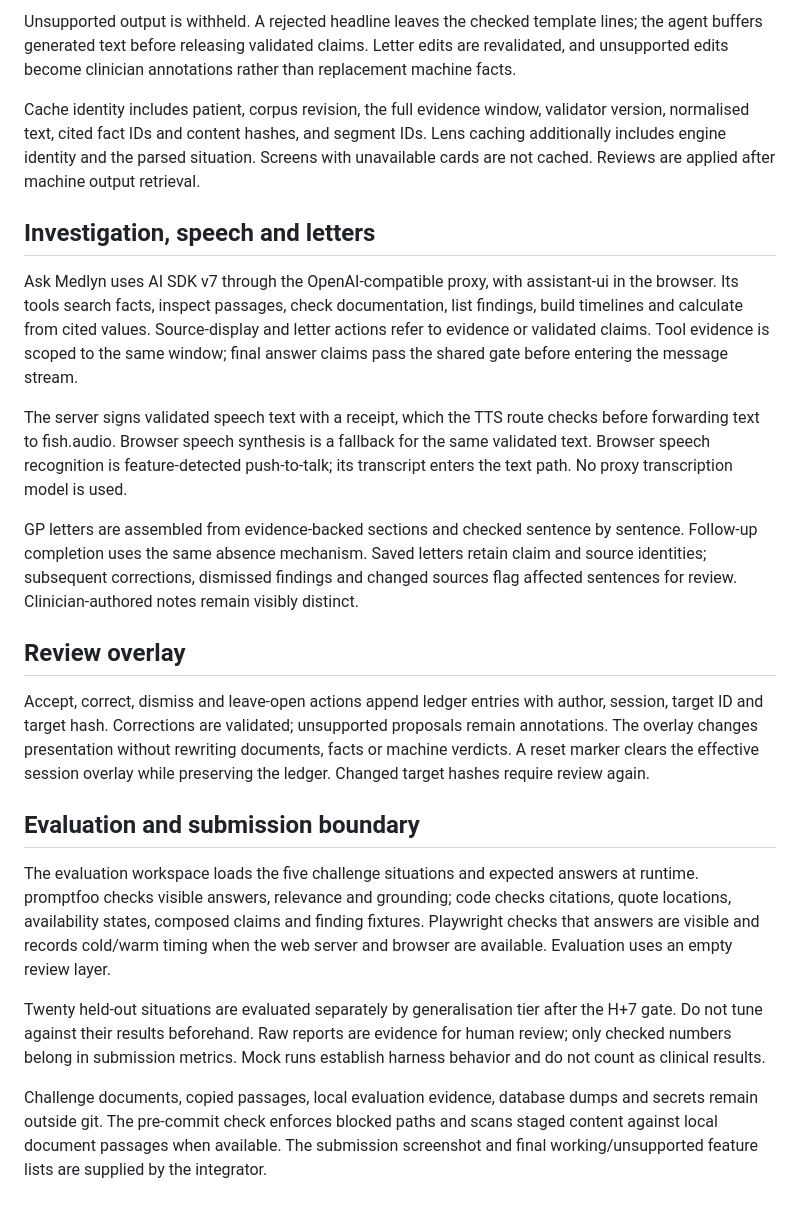
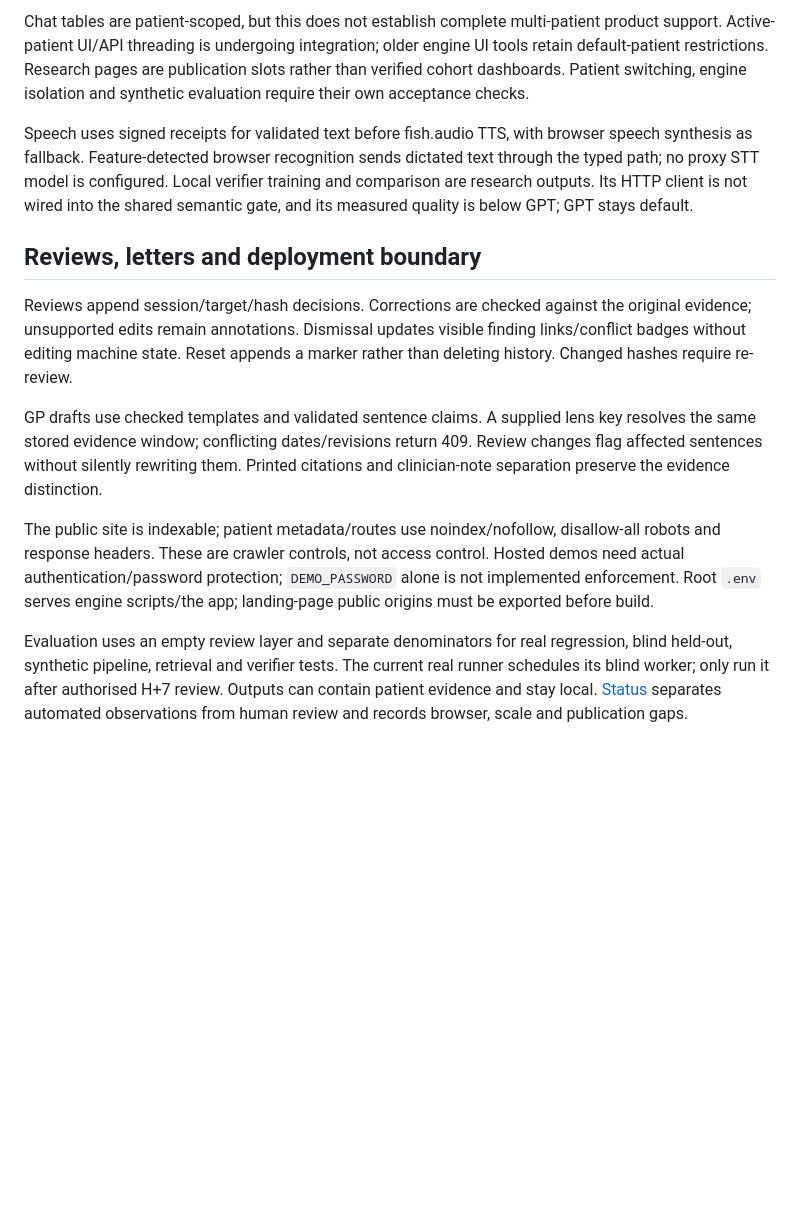
Before and after one commit to Julian-AT/medlyn, a Markdown page: docs/architecture.md, the part around one of its changes. Rendered like a GitHub page; blank space fills up the shorter version.

Commit message:
docs(architecture): describe chat and shared evidence boundaries

```diff
--- a/docs/architecture.md
+++ b/docs/architecture.md
@@ -55,24 +138,36 @@ Screen lines, optional headlines, agent statements, speech and letter sentences
 
-Unsupported output is withheld. A rejected headline leaves the checked template lines; the agent buffers generated text before releasing validated claims. Letter edits are revalidated, and unsupported edits become clinician annotations rather than replacement machine facts.
+Chat tables are patient-scoped, but this does not establish complete multi-patient
+product support. Active-patient UI/API threading is undergoing integration; older
+engine UI tools retain default-patient restrictions. Research pages are publication
+slots rather than verified cohort dashboards. Patient switching, engine isolation
+and synthetic evaluation require their own acceptance checks.
 
-Cache identity includes patient, corpus revision, the full evidence window, validator version, normalised text, cited fact IDs and content hashes, and segment IDs. Lens caching additionally includes engine identity and the parsed situation. Screens with unavailable cards are not cached. Reviews are applied after machine output retrieval.
+Speech uses signed receipts for validated text before fish.audio TTS, with browser
+speech synthesis as fallback. Feature-detected browser recognition sends dictated
+text through the typed path; no proxy STT model is configured. Local verifier
+training and comparison are research outputs. Its HTTP client is not wired into
+the shared semantic gate, and its measured quality is below GPT; GPT stays default.
 
-## Investigation, speech and letters
+## Reviews, letters and deployment boundary
 
-Ask Medlyn uses AI SDK v7 through the OpenAI-compatible proxy, with assistant-ui in the browser. Its tools search facts, inspect passages, check documentation, list findings, build timelines and calculate from cited values. Source-display and letter actions refer to evidence or validated claims. Tool evidence is scoped to the same window; final answer claims pass the shared gate before entering the message stream.
+Reviews append session/target/hash decisions. Corrections are checked against the
+original evidence; unsupported edits remain annotations. Dismissal updates visible
+finding links/conflict badges without editing machine state. Reset appends a
+marker rather than deleting history. Changed hashes require re-review.
 
-The server signs validated speech text with a receipt, which the TTS route checks before forwarding text to fish.audio. Browser speech synthesis is a fallback for the same validated text. Browser speech recognition is feature-detected push-to-talk; its transcript enters the text path. No proxy transcription model is used.
+GP drafts use checked templates and validated sentence claims. A supplied lens key
+resolves the same stored evidence window; conflicting dates/revisions return 409.
+Review changes flag affected sentences without silently rewriting them. Printed
+citations and clinician-note separation preserve the evidence distinction.
 
-GP letters are assembled from evidence-backed sections and checked sentence by sentence. Follow-up completion uses the same absence mechanism. Saved letters retain claim and source identities; subsequent corrections, dismissed findings and changed sources flag affected sentences for review. Clinician-authored notes remain visibly distinct.
+The public site is indexable; patient metadata/routes use noindex/nofollow,
+disallow-all robots and response headers. These are crawler controls, not access
+control. Hosted demos need actual authentication/password protection;
+`DEMO_PASSWORD` alone is not implemented enforcement. Root `.env` serves engine
+scripts/the app; landing-page public origins must be exported before build.
 
-## Review overlay
-
-Accept, correct, dismiss and leave-open actions append ledger entries with author, session, target ID and target hash. Corrections are validated; unsupported proposals remain annotations. The overlay changes presentation without rewriting documents, facts or machine verdicts. A reset marker clears the effective session overlay while preserving the ledger. Changed target hashes require review again.
-
-## Evaluation and submission boundary
-
-The evaluation workspace loads the five challenge situations and expected answers at runtime. promptfoo checks visible answers, relevance and grounding; code checks citations, quote locations, availability states, composed claims and finding fixtures. Playwright checks that answers are visible and records cold/warm timing when the web server and browser are available. Evaluation uses an empty review layer.
-
-Twenty held-out situations are evaluated separately by generalisation tier after the H+7 gate. Do not tune against their results beforehand. Raw reports are evidence for human review; only checked numbers belong in submission metrics. Mock runs establish harness behavior and do not count as clinical results.
-
-Challenge documents, copied passages, local evaluation evidence, database dumps and secrets remain outside git. The pre-commit check enforces blocked paths and scans staged content against local document passages when available. The submission screenshot and final working/unsupported feature lists are supplied by the integrator.
+Evaluation uses an empty review layer and separate denominators for real regression,
+blind held-out, synthetic pipeline, retrieval and verifier tests. The current real
+runner schedules its blind worker; only run it after authorised H+7 review. Outputs
+can contain patient evidence and stay local. [Status](status.md) separates automated
+observations from human review and records browser, scale and publication gaps.
```
Also changed, not shown: other parts of docs/architecture.md (+114 -31 lines).
